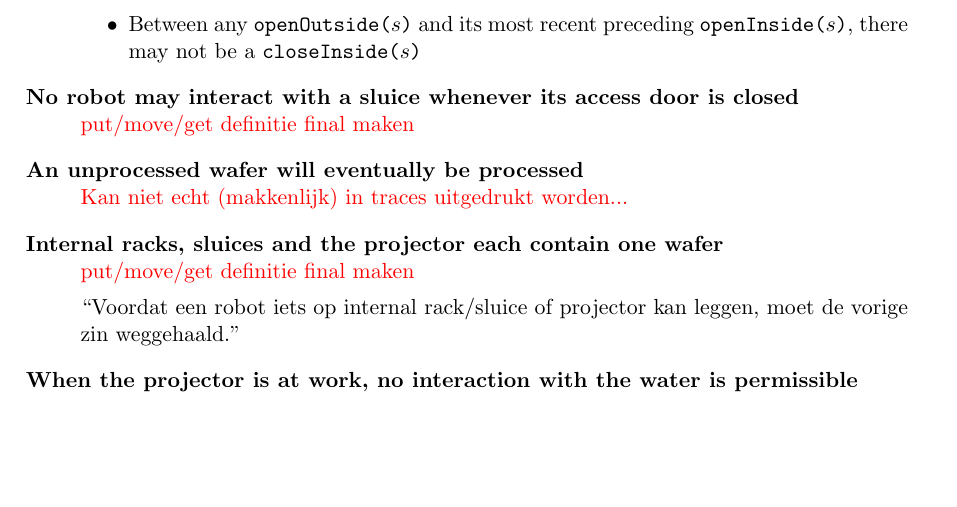
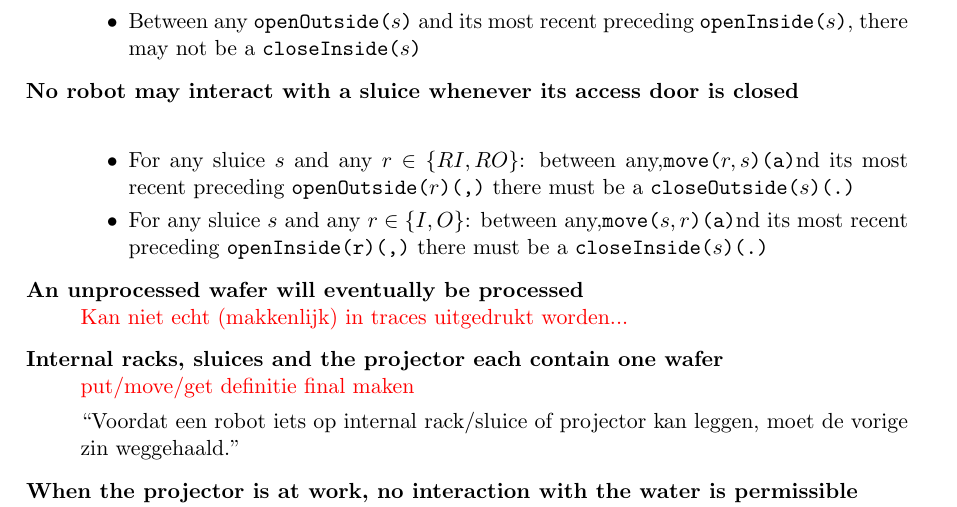
Before and after one commit to tuupke/2IMF30-System-Validation, a LaTeX document (report/report.tex, which reads report/sections/requirementsInTermsOfActions.tex): part of page 3 of 4, cut so that both start at the same text, the shorter picture padded with empty space. Compiled offline with pdfLaTeX.

Commit message:
add a requirement in terms of actions

```diff
--- a/report/sections/requirementsInTermsOfActions.tex
+++ b/report/sections/requirementsInTermsOfActions.tex
@@ -9,7 +9,10 @@
  \end{itemize}
 
  \item[No robot may interact with a sluice whenever its access door is closed] \hfill \\
- \todo{put/move/get definitie final maken}
+\begin{itemize}
+	\item For any sluice $s$ and any $r \in \{ RI, RO \}$: between any,\action{move($r, s$)} and its most recent preceding \action{openOutside($r$)}, there must be a \action{closeOutside($s$)}.
+	\item For any sluice $s$ and any $r \in \{ I, O \}$: between any,\action{move($s, r$)} and its most recent preceding \action{openInside(r)}, there must be a \action{closeInside($s$)}.
+\end{itemize}
 
  \item[An unprocessed wafer will eventually be processed] \hfill \\
  \todo{Kan niet echt (makkenlijk) in traces uitgedrukt worden...}
```
